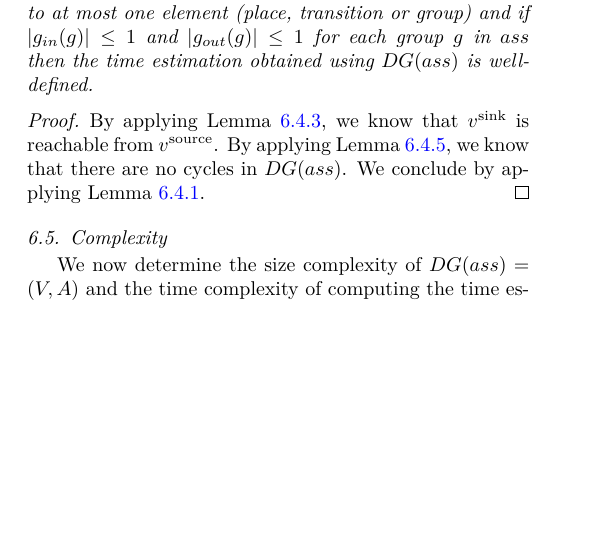
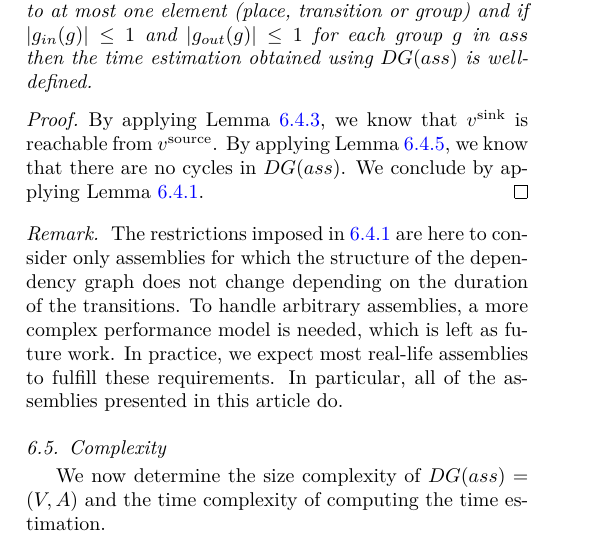
Before and after one commit to Concerto-D/openstack-traces, a LaTeX paper (paper/main.tex, which reads paper/perf_model.tex): part of one column of page 16 of 24, cut so that both start at the same text, the shorter picture padded with empty space. Compiled offline with pdfLaTeX.

Commit message:
Final touches to performance model section

```diff
--- a/paper/perf_model.tex
+++ b/paper/perf_model.tex
@@ -538,6 +538,15 @@ $v^\text{sink}$ in $DG(ass)$.
  Lemma~\ref{lemma:well_defined}.
 \end{proof}
 
+\paragraph{Remark}
+
+The restrictions imposed in \ref{theorem:well_defined} are here to consider only
+assemblies for which the structure of the dependency graph does not change
+depending on the duration of the transitions. To handle arbitrary assemblies,
+a more complex performance model is needed, which is left as future work. In
+practice, we expect most real-life assemblies to fulfill these requirements.
+In particular, all of the assemblies presented in this article do.
+
 
 \subsection{Complexity}
 
```
Also changed, not shown: paper/perf_model.tex (12 more changed lines).
